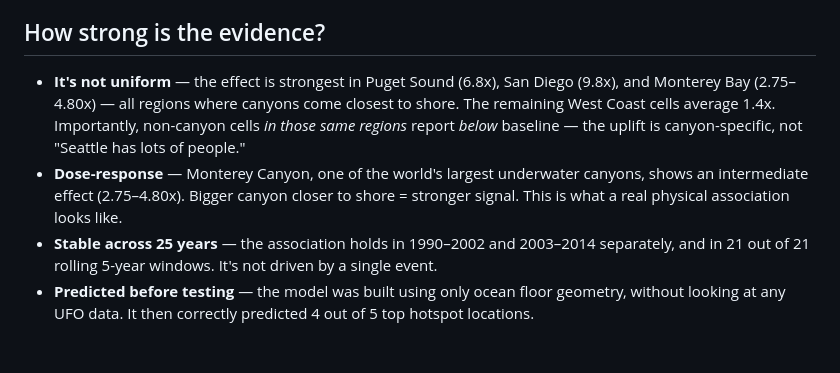
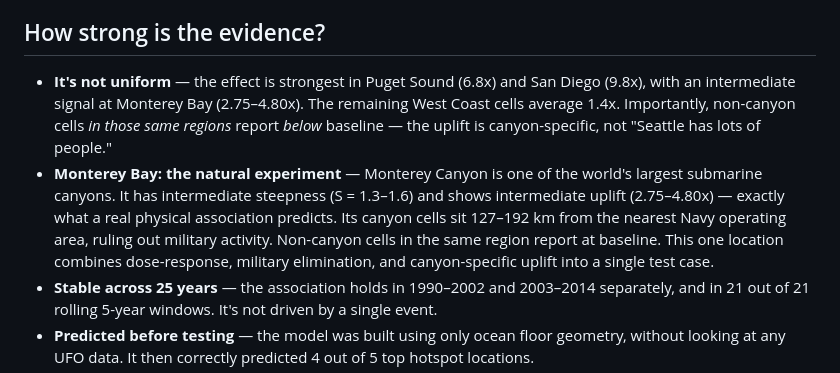
Before and after one commit to antoniwedzikowski-rgb/uap-canyon-analysis, a Markdown page: SUMMARY.md, the part around the change. Rendered like a GitHub page; blank space fills up the shorter version.

```diff
--- a/SUMMARY.md
+++ b/SUMMARY.md
@@ -60,8 +60,8 @@ The effect **does not appear** on the US East Coast. But this is likely a data l
 
 ## How strong is the evidence?
 
-- **It's not uniform** — the effect is strongest in Puget Sound (6.8x), San Diego (9.8x), and Monterey Bay (2.75–4.80x) — all regions where canyons come closest to shore. The remaining West Coast cells average 1.4x. Importantly, non-canyon cells *in those same regions* report *below* baseline — the uplift is canyon-specific, not "Seattle has lots of people."
-- **Dose-response** — Monterey Canyon, one of the world's largest underwater canyons, shows an intermediate effect (2.75–4.80x). Bigger canyon closer to shore = stronger signal. This is what a real physical association looks like.
+- **It's not uniform** — the effect is strongest in Puget Sound (6.8x) and San Diego (9.8x), with an intermediate signal at Monterey Bay (2.75–4.80x). The remaining West Coast cells average 1.4x. Importantly, non-canyon cells *in those same regions* report *below* baseline — the uplift is canyon-specific, not "Seattle has lots of people."
+- **Monterey Bay: the natural experiment** — Monterey Canyon is one of the world's largest submarine canyons. It has intermediate steepness (S = 1.3–1.6) and shows intermediate uplift (2.75–4.80x) — exactly what a real physical association predicts. Its canyon cells sit 127–192 km from the nearest Navy operating area, ruling out military activity. Non-canyon cells in the same region report at baseline. This one location combines dose-response, military elimination, and canyon-specific uplift into a single test case.
 - **Stable across 25 years** — the association holds in 1990–2002 and 2003–2014 separately, and in 21 out of 21 rolling 5-year windows. It's not driven by a single event.
 - **Predicted before testing** — the model was built using only ocean floor geometry, without looking at any UFO data. It then correctly predicted 4 out of 5 top hotspot locations.
 - **Replicated in unseen data** — post-2014 reports (not used in any part of model development) show the same association (rho = 0.35, p = 0.0001).
```
Also changed, not shown: MEDIA_STATEMENT.md (+3 -2 lines), README.md (+4 -3 lines).
